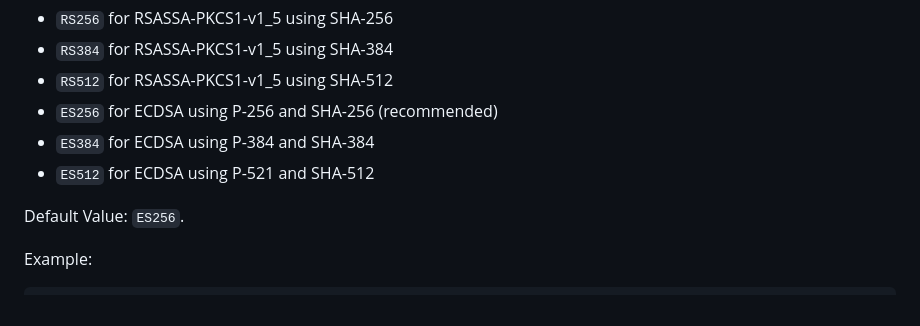
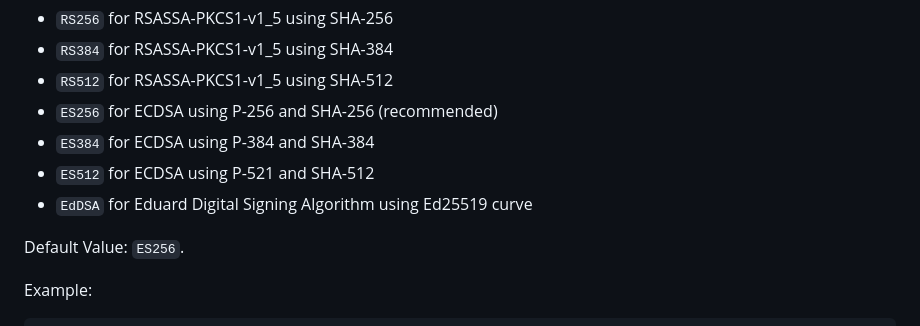
Before and after one commit to JonasPrimbs/oidc-e2ea-server, a Markdown page: README.md, the part around the change. GitHub-like rendering.

```diff
--- a/README.md
+++ b/README.md
@@ -91,6 +91,7 @@ Allowed values are:
 - `ES256` for ECDSA using P-256 and SHA-256 (recommended)
 - `ES384` for ECDSA using P-384 and SHA-384
 - `ES512` for ECDSA using P-521 and SHA-512
+- `EdDSA` for Eduard Digital Signing Algorithm using Ed25519 curve
 
 Default Value: `ES256`.
 
```
